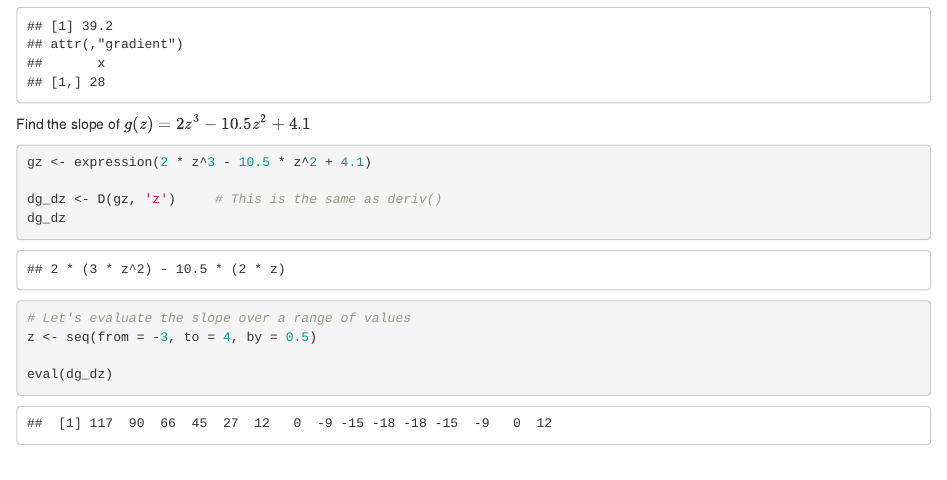
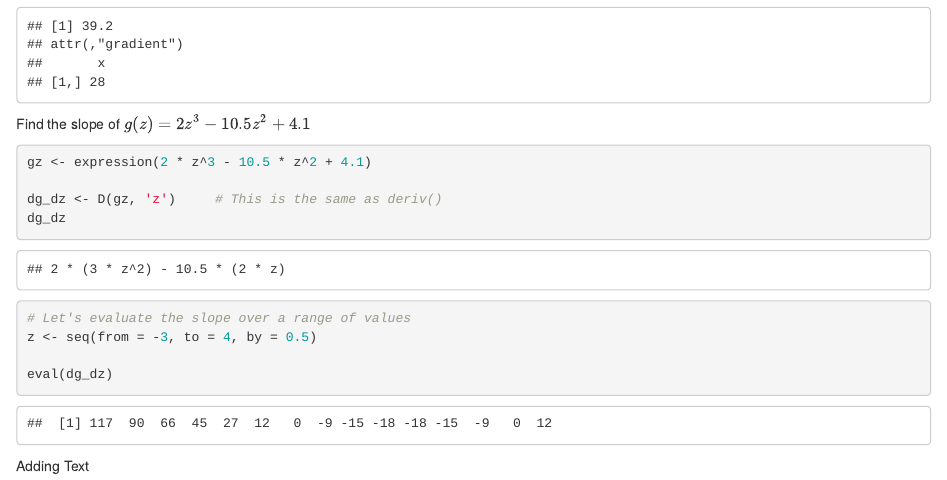
Before and after one commit to mzargari/Day-2, an R Markdown document (Derivatives.Rmd): the page in a window 1100 px wide, from 570 px down. Rendered offline with R 4.5, knitr and Pandoc, with nearby package versions.

Commit message:
Added text to the document

````diff
--- a/Derivatives.Rmd
+++ b/Derivatives.Rmd
@@ -36,3 +36,5 @@ z <- seq(from = -3, to = 4, by = 0.5)
 
 eval(dg_dz)
 ```
+
+Adding Text
````
